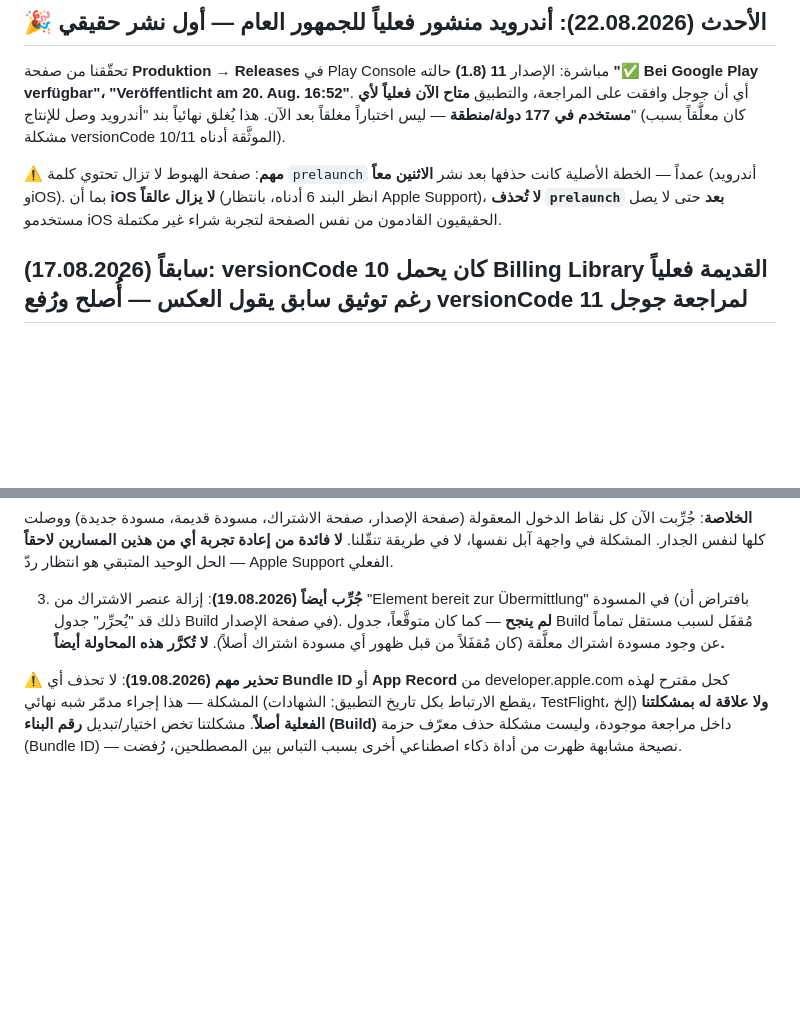
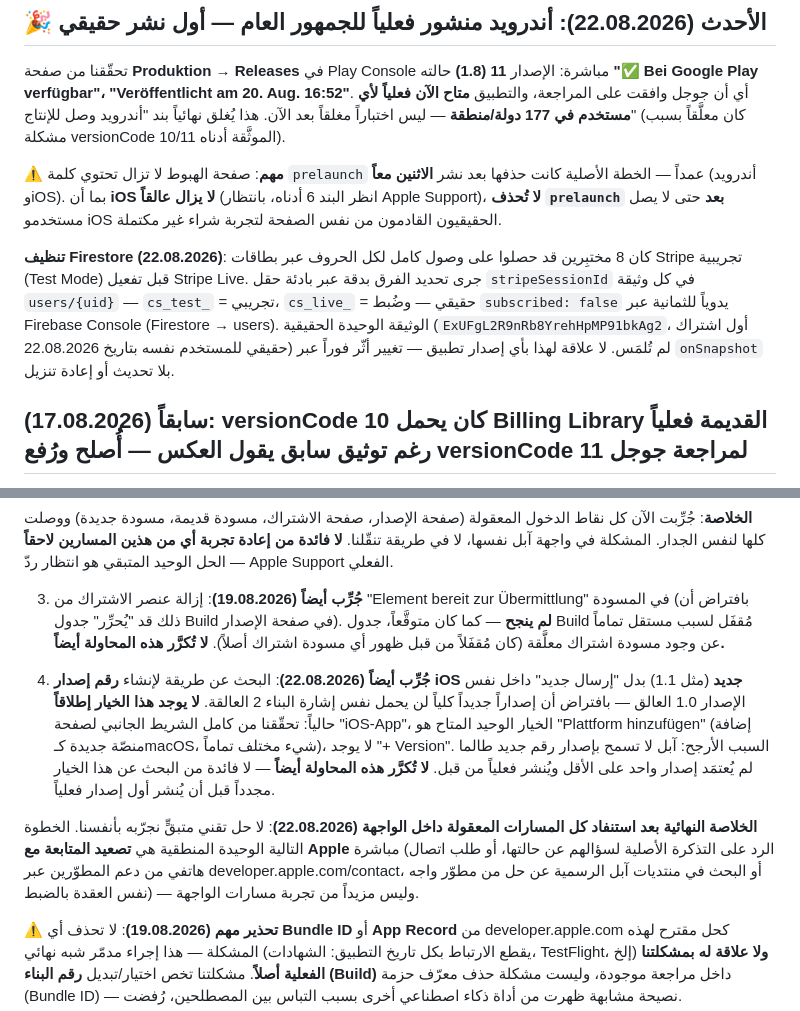
Before and after one commit to archmohamedmerie-coder/horofi, a Markdown page: HANDOFF.md, 2 parts joined by grey strips. Drawn GitHub-style; blank space fills up the shorter version.

Commit message:
Note the "new iOS version number" dead end and the Firestore test-access cleanup
The new-version-number path isn't available before a first version has
ever gone live, so don't retry it. Also records that 8 testers'
Stripe-test-mode subscribed flags were manually cleared in Firestore
after distinguishing test (cs_test_) from the one real (cs_live_)
subscription via stripeSessionId.

Co-Authored-By: Claude Sonnet 5 <noreply@anthropic.com>

```diff
--- a/HANDOFF.md
+++ b/HANDOFF.md
@@ -15,6 +15,15 @@
 حذفها بعد نشر **الاثنين معاً** (أندرويد وiOS). بما أن **iOS لا يزال عالقاً** (انظر
 البند 6 أدناه، بانتظار Apple Support)، **لا تُحذف `prelaunch` بعد** حتى لا يصل
 مستخدمو iOS الحقيقيون القادمون من نفس الصفحة لتجربة شراء غير مكتملة.
+
+**تنظيف Firestore (22.08.2026)**: كان 8 مختبِرين قد حصلوا على وصول كامل لكل
+الحروف عبر بطاقات Stripe تجريبية (Test Mode) قبل تفعيل Stripe Live. جرى تحديد
+الفرق بدقة عبر بادئة حقل `stripeSessionId` في كل وثيقة `users/{uid}` — `cs_test_`
+= تجريبي، `cs_live_` = حقيقي — وضُبط `subscribed: false` يدوياً للثمانية عبر
+Firebase Console (Firestore → users). الوثيقة الوحيدة الحقيقية
+(`ExUFgL2R9nRb8YrehHpMP91bkAg2`، أول اشتراك حقيقي للمستخدم نفسه بتاريخ
+22.08.2026) لم تُلمَس. لا علاقة لهذا بأي إصدار تطبيق — تغيير أثّر فوراً عبر
+`onSnapshot` بلا تحديث أو إعادة تنزيل.
 
 ## سابقاً (17.08.2026): versionCode 10 كان يحمل Billing Library القديمة فعلياً رغم توثيق سابق يقول العكس — أُصلح ورُفع versionCode 11 لمراجعة جوجل
 
@@ -184,6 +193,22 @@ deiner Übermittlung eine App-Version hinzu"). تبعاً لذلك جُرِّب:
    عن وجود مسودة اشتراك معلَّقة (كان مُقفَلاً من قبل ظهور أي مسودة اشتراك أصلاً).
    **لا تُكرَّر هذه المحاولة أيضاً.**
 
+4. **جُرِّب أيضاً (22.08.2026)**: البحث عن طريقة لإنشاء **رقم إصدار iOS جديد**
+   (مثل 1.1) بدل "إرسال جديد" داخل نفس الإصدار 1.0 العالق — بافتراض أن إصداراً
+   جديداً كلياً لن يحمل نفس إشارة البناء 2 العالقة. **لا يوجد هذا الخيار إطلاقاً**
+   حالياً: تحقّقنا من كامل الشريط الجانبي لصفحة "iOS-App"، الخيار الوحيد المتاح هو
+   "Plattform hinzufügen" (إضافة منصّة جديدة كـmacOS، شيء مختلف تماماً)، لا يوجد
+   "+ Version". السبب الأرجح: آبل لا تسمح بإصدار رقم جديد طالما لم يُعتمَد إصدار
+   واحد على الأقل ويُنشر فعلياً من قبل. **لا تُكرَّر هذه المحاولة أيضاً** — لا
+   فائدة من البحث عن هذا الخيار مجدداً قبل أن يُنشر أول إصدار فعلياً.
+
+**الخلاصة النهائية بعد استنفاد كل المسارات المعقولة داخل الواجهة (22.08.2026)**:
+لا حل تقني متبقٍّ نجرّبه بأنفسنا. الخطوة التالية الوحيدة المنطقية هي **تصعيد
+المتابعة مع Apple** مباشرة (الرد على التذكرة الأصلية لسؤالهم عن حالتها، أو طلب
+اتصال هاتفي من دعم المطوّرين عبر developer.apple.com/contact، أو البحث في
+منتديات آبل الرسمية عن حل من مطوّر واجه نفس العقدة بالضبط) — وليس مزيداً من
+تجربة مسارات الواجهة.
+
 ⚠️ **تحذير مهم (19.08.2026)**: لا تحذف أي **Bundle ID** أو **App Record** من
 developer.apple.com كحل مقترح لهذه المشكلة — هذا إجراء مدمّر شبه نهائي (يقطع
 الارتباط بكل تاريخ التطبيق: الشهادات، TestFlight، إلخ) **ولا علاقة له بمشكلتنا
```
